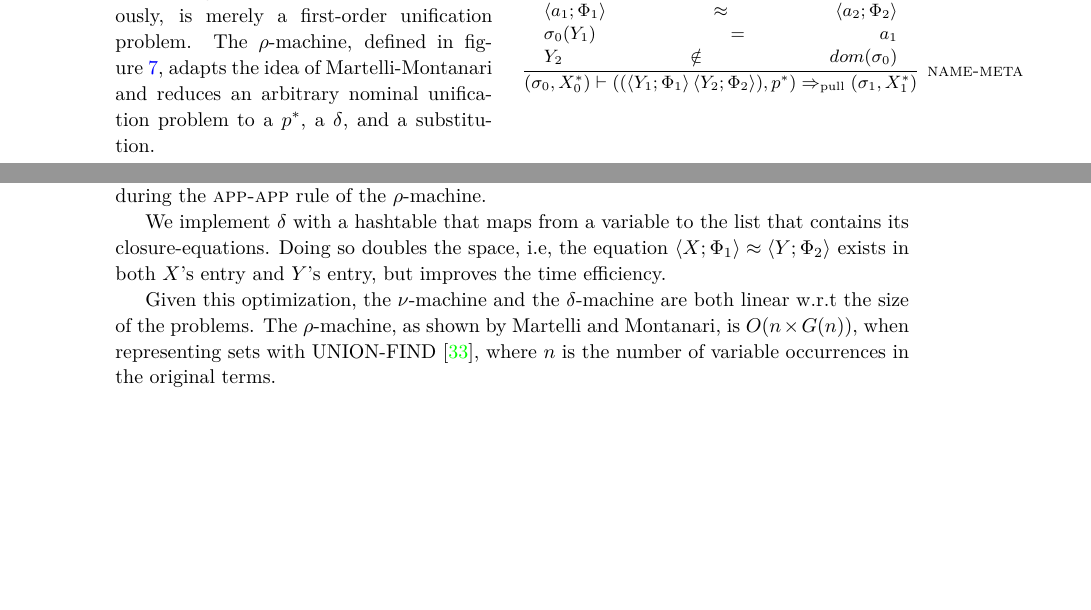
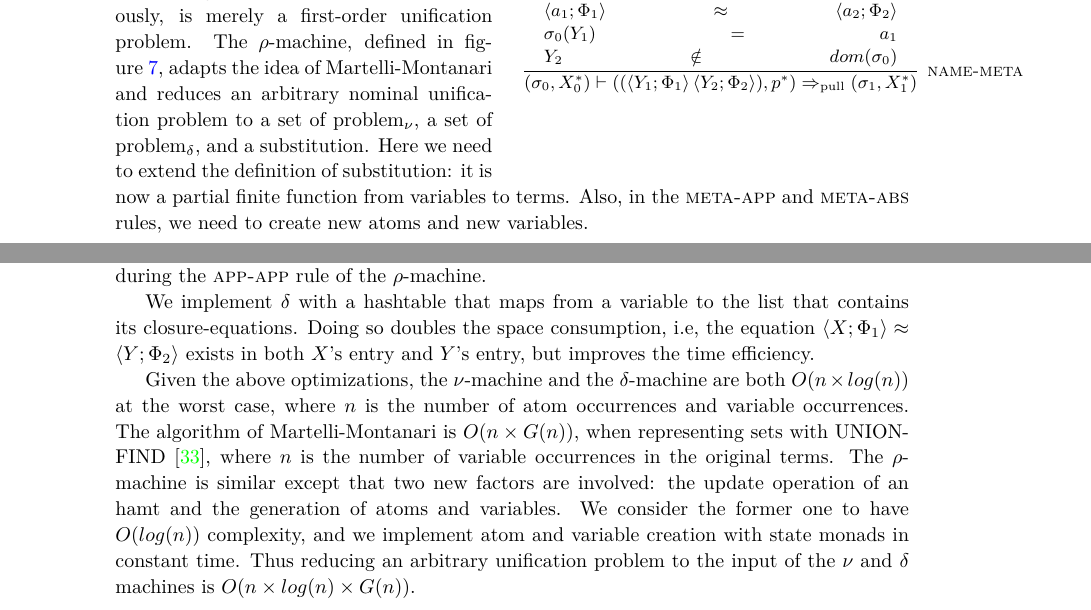
Before and after one commit to WeixiMa/UNIF2018, a LaTeX paper (main.tex): two parts of pages 4 and 6 of 8, joined at a grey line, cut so that both start at the same text, the shorter picture padded with empty space. Compiled offline with pdfLaTeX.

Commit message:
more words to complexity

```diff
--- a/main.tex
+++ b/main.tex
@@ -453,7 +453,12 @@ If no transitions apply, the machine fails and the unification problem has no un
 
     Finding the common structure, obviously, is merely a first-order unification problem.
     The $\rho$-machine, defined in figure~\ref{table:rmachine}, adapts the idea of Martelli-Montanari
-    and reduces an arbitrary nominal unification problem to a $p^*$, a $\delta$, and a substitution.
+    and reduces an arbitrary nominal unification problem to a set of problem$_\nu$, a set of problem$_\delta$,
+    and a substitution.
+    Here we need to extend the definition of substitution:
+    it is now a partial finite function from variables to terms.
+    Also, in the \transname{meta-app} and \transname{meta-abs} rules,
+    we need to create new atoms and new variables.
 
       %\begin{wrapfigure}{l}{0.5\textwidth}
     \begin{figure}
@@ -557,14 +562,20 @@ If no transitions apply, the machine fails and the unification problem has no un
 
     We implement $\delta$ with a hashtable that maps from a variable
     to the list that contains its closure-equations.
-    Doing so doubles the space, i.e, the equation $\aeq{X}{\Phi_1}{Y}{\Phi_2}$ exists in
+    Doing so doubles the space consumption, i.e, the equation $\aeq{X}{\Phi_1}{Y}{\Phi_2}$ exists in
     both $X$'s entry and $Y$'s entry, but improves the time efficiency.
 
-    Given this optimization, the $\nu$-machine and the $\delta$-machine
-    are both linear w.r.t the size of the problems.
-    The $\rho$-machine, as shown by Martelli and Montanari, is $O(n \times G(n))$,
+    Given the above optimizations, the $\nu$-machine and the $\delta$-machine
+    are both $O(n \times log(n))$ at the worst case, where $n$ is the number of atom occurrences and variable occurrences.
+    The algorithm of Martelli-Montanari is $O(n \times G(n))$,
     when representing sets with UNION-FIND~\cite{tarjan_efficiency_1975},
     where $n$ is the number of variable occurrences in the original terms.
+    The $\rho$-machine is similar except that two new factors are involved:
+    the update operation of an hamt and the generation of atoms and variables.
+    We consider the former one to have $O(log(n))$ complexity,
+    and we implement atom and variable creation with state monads in constant time.
+    Thus reducing an arbitrary unification problem to the input of the $\nu$ and $\delta$ machines
+    is $O(n \times log(n) \times G(n))$.
 
     \clearpage
 
```
Also changed, not shown: main.pdf.
